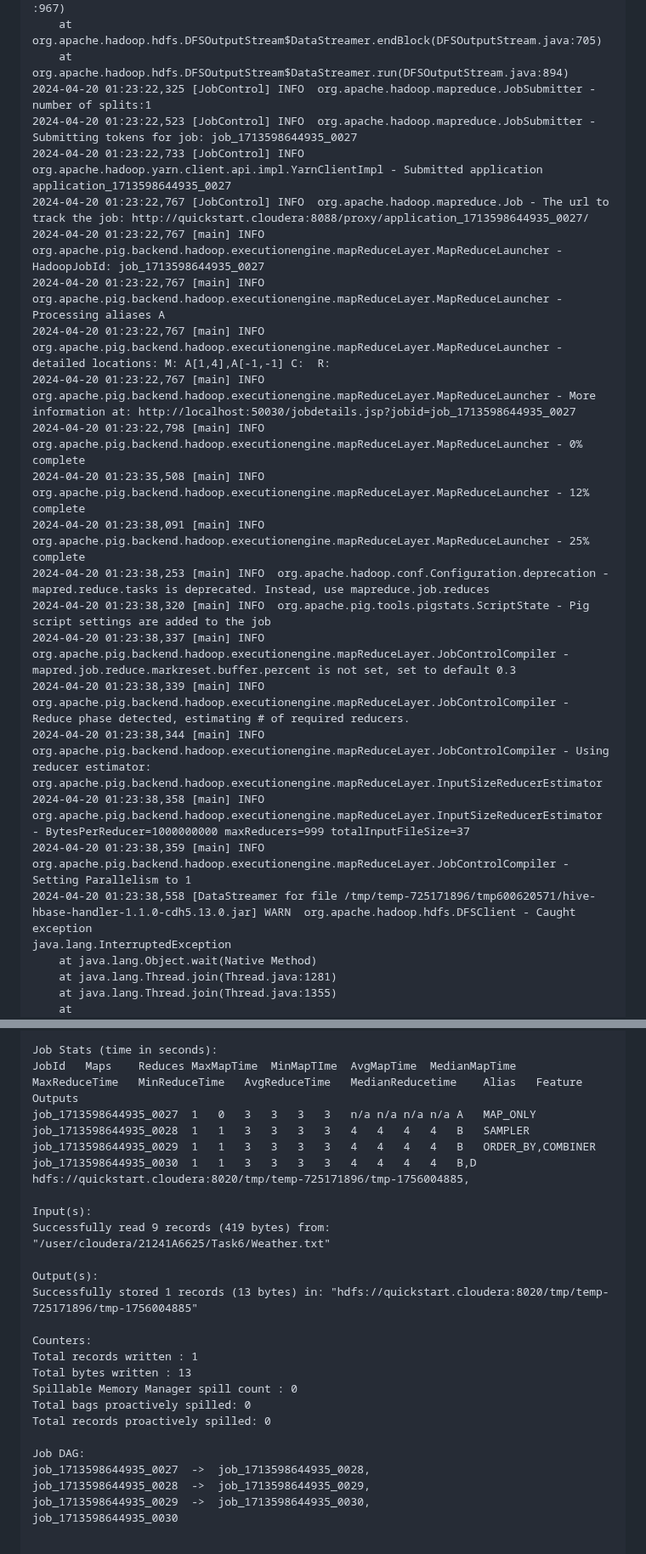
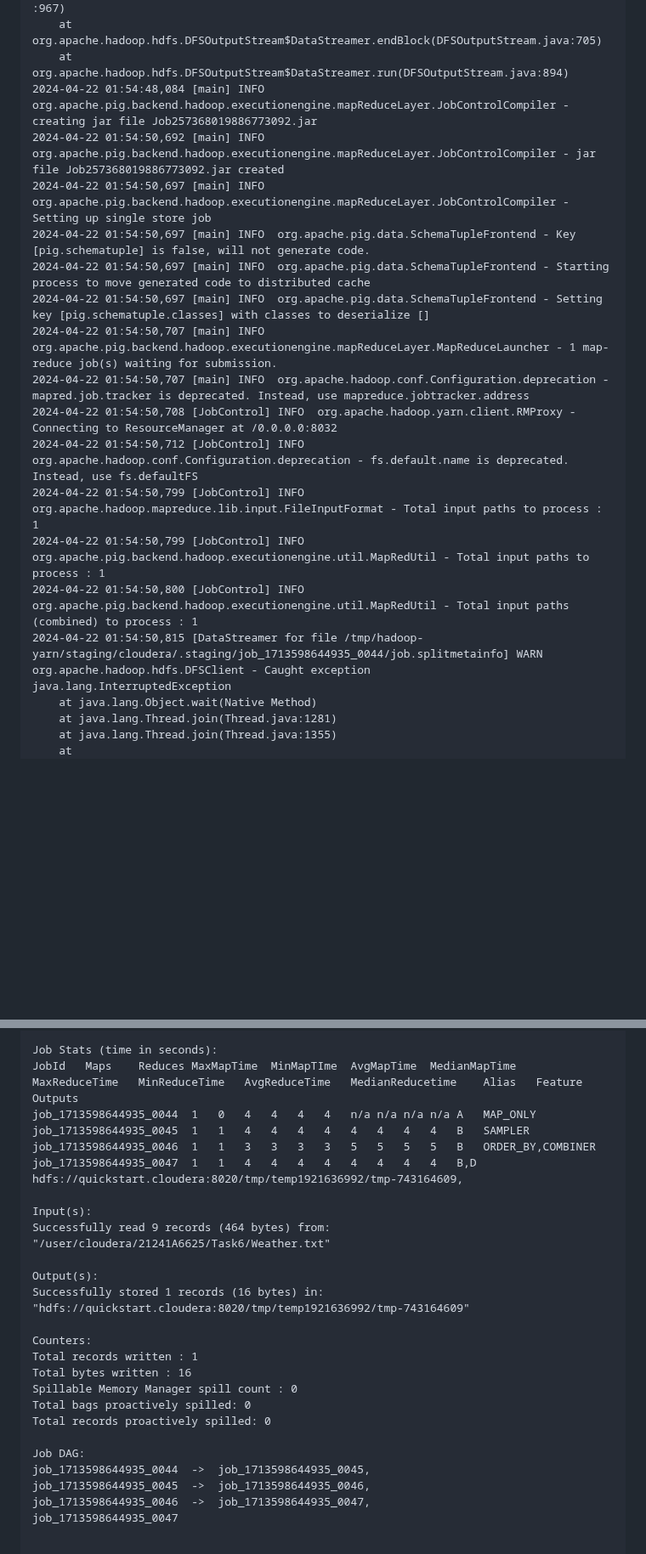
Before and after one commit to prabhasg03/academic_work, a Markdown page: Task 6/readme.md, 2 parts joined by grey strips. Shown at 85% size. GitHub-like rendering; blank space fills up the shorter version.

```diff
--- a/Task 6/readme.md
+++ b/Task 6/readme.md
@@ -501,25 +524,20 @@ java.lang.InterruptedException
 	at org.apache.hadoop.hdfs.DFSOutputStream$DataStreamer.closeResponder(DFSOutputStream.java:967)
 	at org.apache.hadoop.hdfs.DFSOutputStream$DataStreamer.endBlock(DFSOutputStream.java:705)
 	at org.apache.hadoop.hdfs.DFSOutputStream$DataStreamer.run(DFSOutputStream.java:894)
-2024-04-20 01:23:22,325 [JobControl] INFO  org.apache.hadoop.mapreduce.JobSubmitter - number of splits:1
-2024-04-20 01:23:22,523 [JobControl] INFO  org.apache.hadoop.mapreduce.JobSubmitter - Submitting tokens for job: job_1713598644935_0027
-2024-04-20 01:23:22,733 [JobControl] INFO  org.apache.hadoop.yarn.client.api.impl.YarnClientImpl - Submitted application application_1713598644935_0027
-2024-04-20 01:23:22,767 [JobControl] INFO  org.apache.hadoop.mapreduce.Job - The url to track the job: http://quickstart.cloudera:8088/proxy/application_1713598644935_0027/
-2024-04-20 01:23:22,767 [main] INFO  org.apache.pig.backend.hadoop.executionengine.mapReduceLayer.MapReduceLauncher - HadoopJobId: job_1713598644935_0027
-2024-04-20 01:23:22,767 [main] INFO  org.apache.pig.backend.hadoop.executionengine.mapReduceLayer.MapReduceLauncher - Processing aliases A
-2024-04-20 01:23:22,767 [main] INFO  org.apache.pig.backend.hadoop.executionengine.mapReduceLayer.MapReduceLauncher - detailed locations: M: A[1,4],A[-1,-1] C:  R:
-2024-04-20 01:23:22,767 [main] INFO  org.apache.pig.backend.hadoop.executionengine.mapReduceLayer.MapReduceLauncher - More information at: http://localhost:50030/jobdetails.jsp?jobid=job_1713598644935_0027
-2024-04-20 01:23:22,798 [main] INFO  org.apache.pig.backend.hadoop.executionengine.mapReduceLayer.MapReduceLauncher - 0% complete
-2024-04-20 01:23:35,508 [main] INFO  org.apache.pig.backend.hadoop.executionengine.mapReduceLayer.MapReduceLauncher - 12% complete
-2024-04-20 01:23:38,091 [main] INFO  org.apache.pig.backend.hadoop.executionengine.mapReduceLayer.MapReduceLauncher - 25% complete
-2024-04-20 01:23:38,253 [main] INFO  org.apache.hadoop.conf.Configuration.deprecation - mapred.reduce.tasks is deprecated. Instead, use mapreduce.job.reduces
-2024-04-20 01:23:38,320 [main] INFO  org.apache.pig.tools.pigstats.ScriptState - Pig script settings are added to the job
-2024-04-20 01:23:38,337 [main] INFO  org.apache.pig.backend.hadoop.executionengine.mapReduceLayer.JobControlCompiler - mapred.job.reduce.markreset.buffer.percent is not set, set to default 0.3
-2024-04-20 01:23:38,339 [main] INFO  org.apache.pig.backend.hadoop.executionengine.mapReduceLayer.JobControlCompiler - Reduce phase detected, estimating # of required reducers.
-2024-04-20 01:23:38,344 [main] INFO  org.apache.pig.backend.hadoop.executionengine.mapReduceLayer.JobControlCompiler - Using reducer estimator: org.apache.pig.backend.hadoop.executionengine.mapReduceLayer.InputSizeReducerEstimator
-2024-04-20 01:23:38,358 [main] INFO  org.apache.pig.backend.hadoop.executionengine.mapReduceLayer.InputSizeReducerEstimator - BytesPerReducer=1000000000 maxReducers=999 totalInputFileSize=37
-2024-04-20 01:23:38,359 [main] INFO  org.apache.pig.backend.hadoop.executionengine.mapReduceLayer.JobControlCompiler - Setting Parallelism to 1
-2024-04-20 01:23:38,558 [DataStreamer for file /tmp/temp-725171896/tmp600620571/hive-hbase-handler-1.1.0-cdh5.13.0.jar] WARN  org.apache.hadoop.hdfs.DFSClient - Caught exception
+2024-04-22 01:54:48,084 [main] INFO  org.apache.pig.backend.hadoop.executionengine.mapReduceLayer.JobControlCompiler - creating jar file Job257368019886773092.jar
+2024-04-22 01:54:50,692 [main] INFO  org.apache.pig.backend.hadoop.executionengine.mapReduceLayer.JobControlCompiler - jar file Job257368019886773092.jar created
+2024-04-22 01:54:50,697 [main] INFO  org.apache.pig.backend.hadoop.executionengine.mapReduceLayer.JobControlCompiler - Setting up single store job
+2024-04-22 01:54:50,697 [main] INFO  org.apache.pig.data.SchemaTupleFrontend - Key [pig.schematuple] is false, will not generate code.
+2024-04-22 01:54:50,697 [main] INFO  org.apache.pig.data.SchemaTupleFrontend - Starting process to move generated code to distributed cache
+2024-04-22 01:54:50,697 [main] INFO  org.apache.pig.data.SchemaTupleFrontend - Setting key [pig.schematuple.classes] with classes to deserialize []
+2024-04-22 01:54:50,707 [main] INFO  org.apache.pig.backend.hadoop.executionengine.mapReduceLayer.MapReduceLauncher - 1 map-reduce job(s) waiting for submission.
+2024-04-22 01:54:50,707 [main] INFO  org.apache.hadoop.conf.Configuration.deprecation - mapred.job.tracker is deprecated. Instead, use mapreduce.jobtracker.address
+2024-04-22 01:54:50,708 [JobControl] INFO  org.apache.hadoop.yarn.client.RMProxy - Connecting to ResourceManager at /0.0.0.0:8032
+2024-04-22 01:54:50,712 [JobControl] INFO  org.apache.hadoop.conf.Configuration.deprecation - fs.default.name is deprecated. Instead, use fs.defaultFS
+2024-04-22 01:54:50,799 [JobControl] INFO  org.apache.hadoop.mapreduce.lib.input.FileInputFormat - Total input paths to process : 1
+2024-04-22 01:54:50,799 [JobControl] INFO  org.apache.pig.backend.hadoop.executionengine.util.MapRedUtil - Total input paths to process : 1
+2024-04-22 01:54:50,800 [JobControl] INFO  org.apache.pig.backend.hadoop.executionengine.util.MapRedUtil - Total input paths (combined) to process : 1
+2024-04-22 01:54:50,815 [DataStreamer for file /tmp/hadoop-yarn/staging/cloudera/.staging/job_1713598644935_0044/job.splitmetainfo] WARN  org.apache.hadoop.hdfs.DFSClient - Caught exception
 java.lang.InterruptedException
 	at java.lang.Object.wait(Native Method)
 	at java.lang.Thread.join(Thread.java:1281)
@@ -629,28 +672,28 @@ Success!
 
 Job Stats (time in seconds):
 JobId	Maps	Reduces	MaxMapTime	MinMapTIme	AvgMapTime	MedianMapTime	MaxReduceTime	MinReduceTime	AvgReduceTime	MedianReducetime	Alias	Feature	Outputs
-job_1713598644935_0027	1	0	3	3	3	3	n/a	n/a	n/a	n/a	A	MAP_ONLY
-job_1713598644935_0028	1	1	3	3	3	3	4	4	4	4	B	SAMPLER
-job_1713598644935_0029	1	1	3	3	3	3	4	4	4	4	B	ORDER_BY,COMBINER
-job_1713598644935_0030	1	1	3	3	3	3	4	4	4	4	B,D		hdfs://quickstart.cloudera:8020/tmp/temp-725171896/tmp-1756004885,
+job_1713598644935_0044	1	0	4	4	4	4	n/a	n/a	n/a	n/a	A	MAP_ONLY
+job_1713598644935_0045	1	1	4	4	4	4	4	4	4	4	B	SAMPLER
+job_1713598644935_0046	1	1	3	3	3	3	5	5	5	5	B	ORDER_BY,COMBINER
+job_1713598644935_0047	1	1	4	4	4	4	4	4	4	4	B,D		hdfs://quickstart.cloudera:8020/tmp/temp1921636992/tmp-743164609,
 
 Input(s):
-Successfully read 9 records (419 bytes) from: "/user/cloudera/21241A6625/Task6/Weather.txt"
+Successfully read 9 records (464 bytes) from: "/user/cloudera/21241A6625/Task6/Weather.txt"
 
 Output(s):
-Successfully stored 1 records (13 bytes) in: "hdfs://quickstart.cloudera:8020/tmp/temp-725171896/tmp-1756004885"
+Successfully stored 1 records (16 bytes) in: "hdfs://quickstart.cloudera:8020/tmp/temp1921636992/tmp-743164609"
 
 Counters:
 Total records written : 1
-Total bytes written : 13
+Total bytes written : 16
 Spillable Memory Manager spill count : 0
 Total bags proactively spilled: 0
 Total records proactively spilled: 0
 
 Job DAG:
-job_1713598644935_0027	->	job_1713598644935_0028,
-job_1713598644935_0028	->	job_1713598644935_0029,
-job_1713598644935_0029	->	job_1713598644935_0030,
-job_1713598644935_0030
+job_1713598644935_0044	->	job_1713598644935_0045,
+job_1713598644935_0045	->	job_1713598644935_0046,
+job_1713598644935_0046	->	job_1713598644935_0047,
+job_1713598644935_0047
 
 
```
Also changed, not shown: other parts of Task 6/readme.md (+233 -179 lines).
